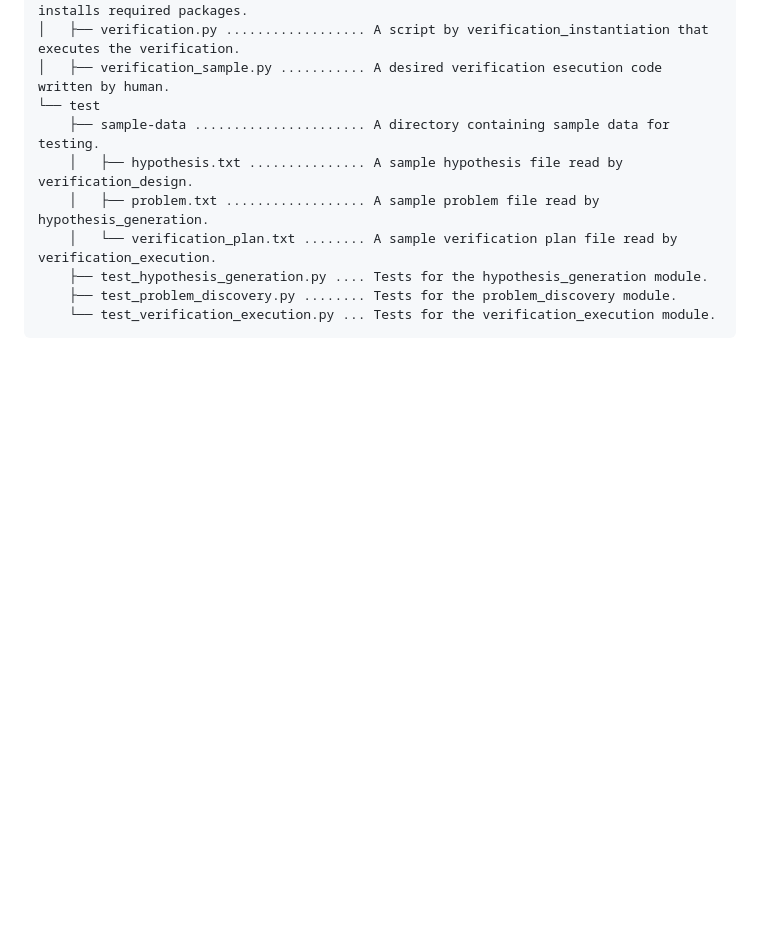
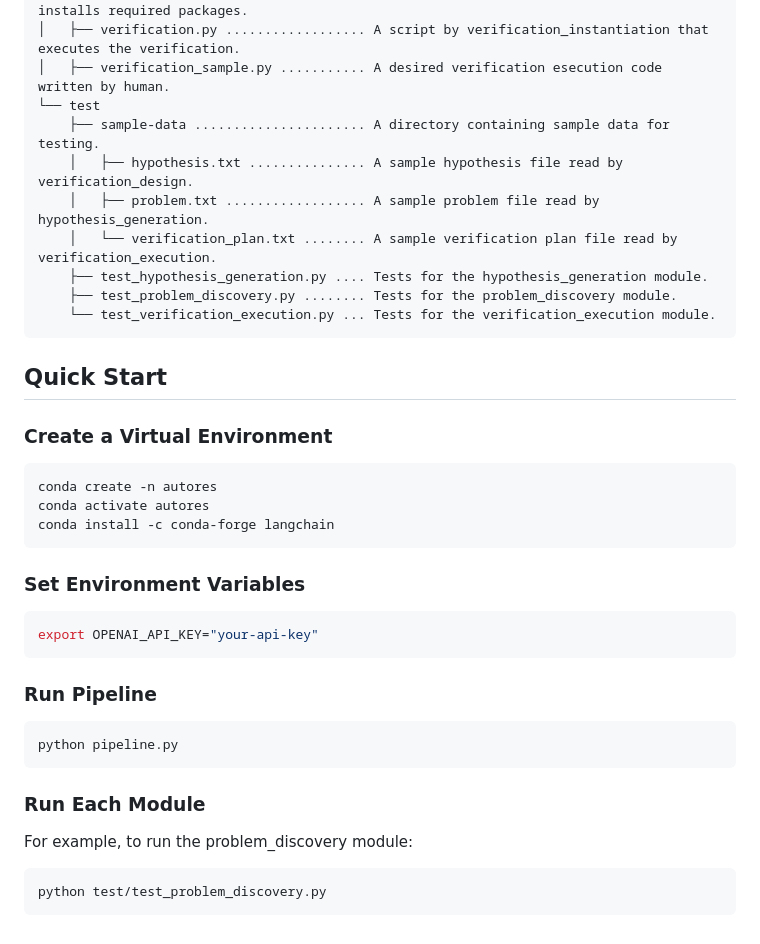
Before and after one commit to t46/mock-pipeline, a Markdown page: README.md, the part around the change. Drawn GitHub-style; blank space fills up the shorter version.

````diff
--- a/README.md
+++ b/README.md
@@ -39,3 +39,25 @@
     ├── test_problem_discovery.py ........ Tests for the problem_discovery module.
     └── test_verification_execution.py ... Tests for the verification_execution module.
 ```
+## Quick Start
+### Create a Virtual Environment
+```shell
+conda create -n autores
+conda activate autores
+conda install -c conda-forge langchain
+```
+### Set Environment Variables
+```shell
+export OPENAI_API_KEY="your-api-key"
+```
+
+### Run Pipeline
+```shell
+python pipeline.py
+```
+
+### Run Each Module
+For example, to run the problem_discovery module:
+```shell
+python test/test_problem_discovery.py
+```
````
